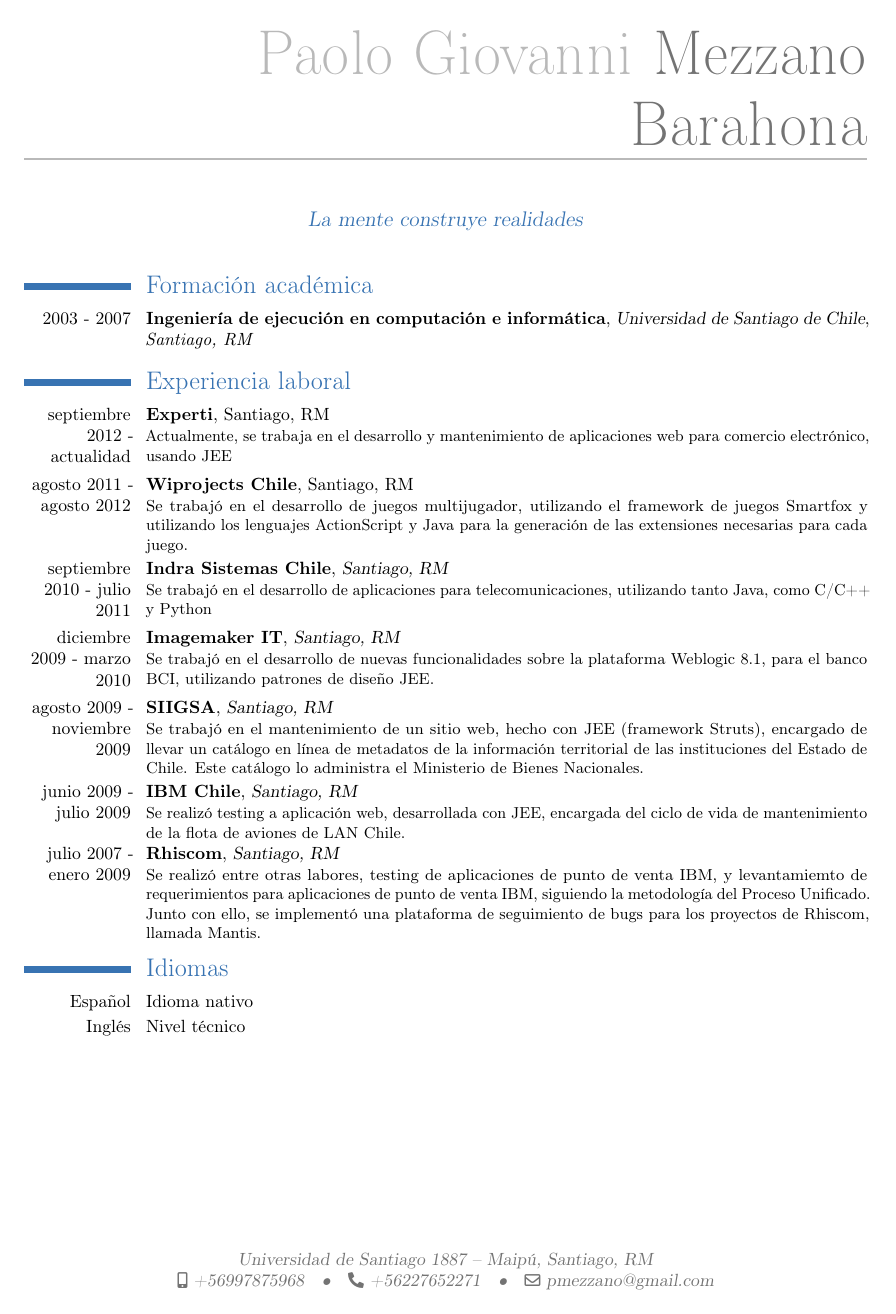
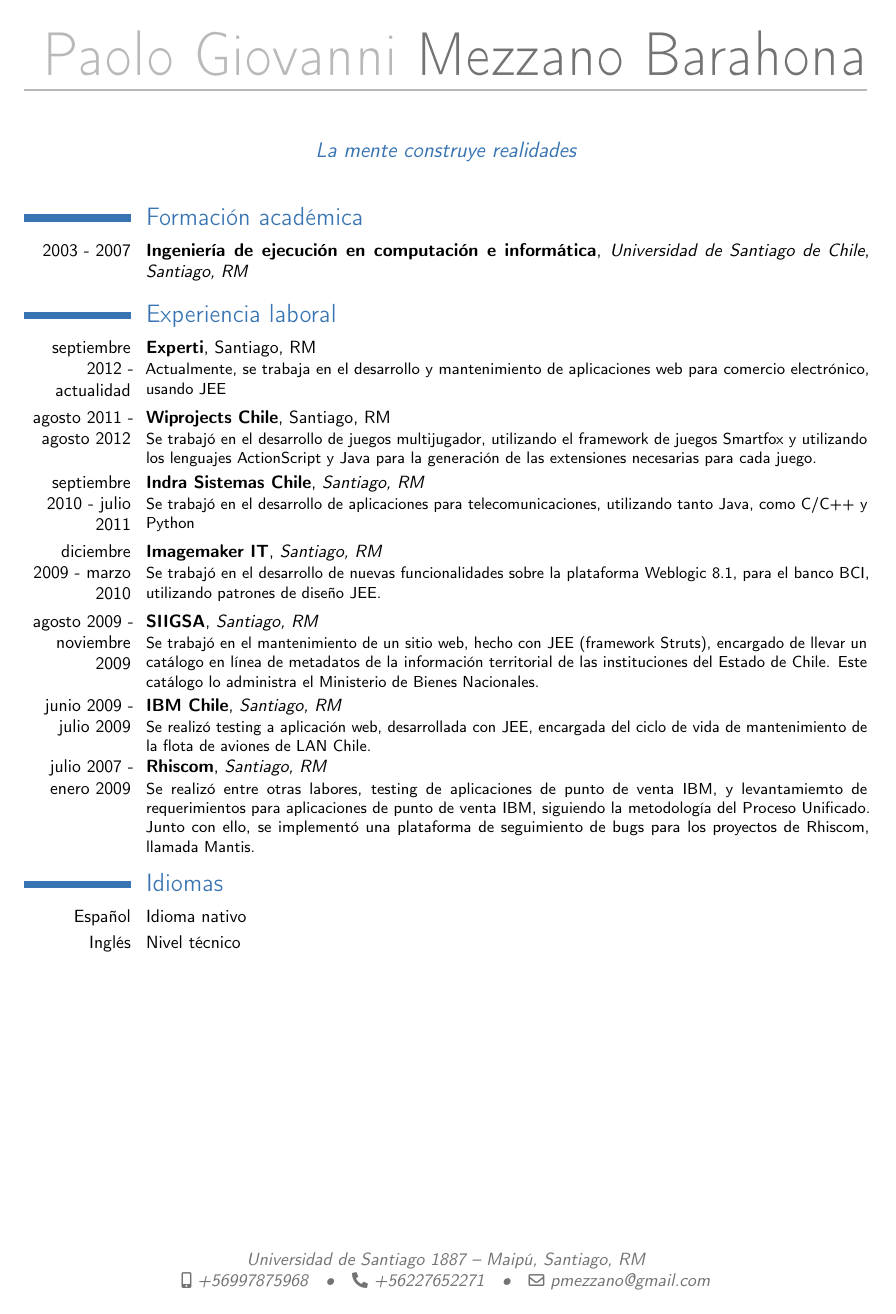
Before and after one commit to Cavallinux/latexcv, a LaTeX CV (cv.tex): page 1 of 2. Compiled offline with pdfLaTeX.

Commit message:
MOD - Se realizan modificaciones a formato de letra de cv

```diff
--- a/cv.tex
+++ b/cv.tex
@@ -4,7 +4,7 @@
 % This work may be distributed and/or modified under the
 % conditions of the LaTeX Project Public License version 1.3c,
 % available at http://www.latex-project.org/lppl/.
-\documentclass[10pt,letter]{moderncv}
+\documentclass[10pt,letter,sans]{moderncv}
 
 % moderncv themes
 \moderncvtheme[blue]{casual}                 % optional argument are 'blue' (default), 'orange', 'red', 'green', 'grey' and 'roman' (for roman fonts, instead of sans serif fonts)
```
Also changed, not shown: cv.tex (3 more changed lines), 1 other file.
